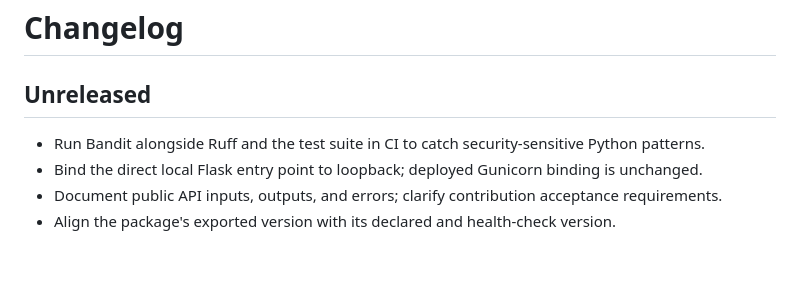
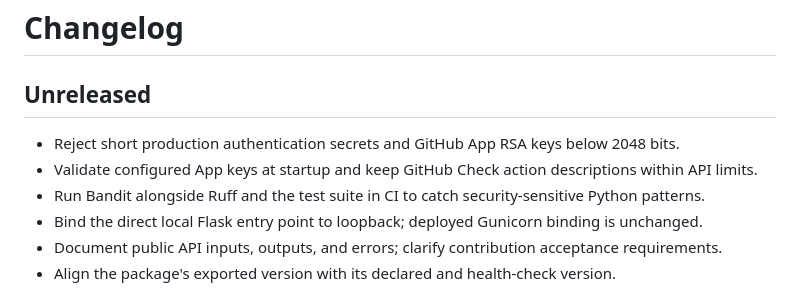
Before and after one commit to Kxrma47/qnode-repo-auditor, a Markdown page: CHANGELOG.md, the part around the change. Drawn GitHub-style; blank space fills up the shorter version.

Commit message:
Document security hardening (#9)

```diff
--- a/CHANGELOG.md
+++ b/CHANGELOG.md
@@ -2,6 +2,8 @@
 
 ## Unreleased
 
+- Reject short production authentication secrets and GitHub App RSA keys below 2048 bits.
+- Validate configured App keys at startup and keep GitHub Check action descriptions within API limits.
 - Run Bandit alongside Ruff and the test suite in CI to catch security-sensitive Python patterns.
 - Bind the direct local Flask entry point to loopback; deployed Gunicorn binding is unchanged.
 - Document public API inputs, outputs, and errors; clarify contribution acceptance requirements.
```
